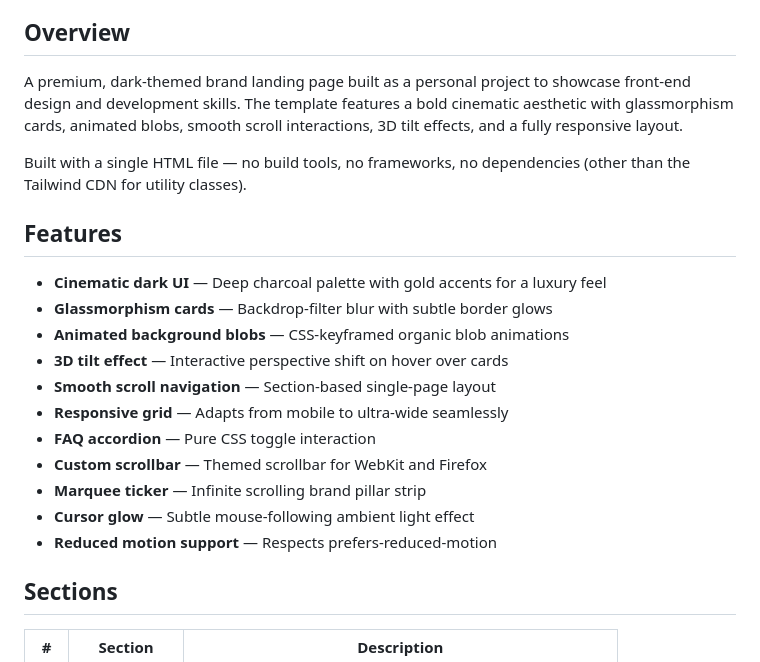
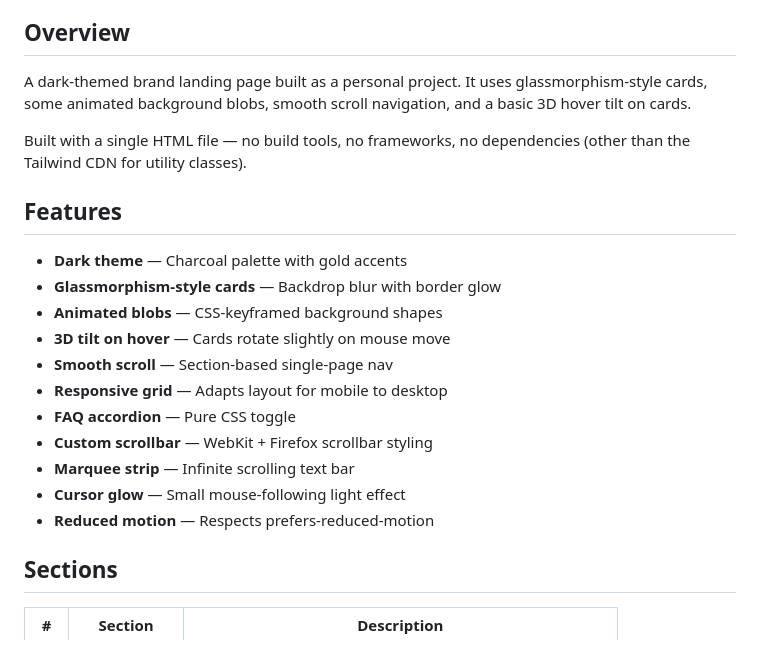
Before and after one commit to Fahad-200/mafia-syndicate-template, a Markdown page: README.md, the part around the change. Drawn GitHub-style.

Commit message:
Tone down feature descriptions to be more measured and accurate

```diff
--- a/README.md
+++ b/README.md
@@ -4,23 +4,23 @@
 
 ## Overview
 
-A premium, dark-themed brand landing page built as a personal project to showcase front-end design and development skills. The template features a bold cinematic aesthetic with glassmorphism cards, animated blobs, smooth scroll interactions, 3D tilt effects, and a fully responsive layout.
+A dark-themed brand landing page built as a personal project. It uses glassmorphism-style cards, some animated background blobs, smooth scroll navigation, and a basic 3D hover tilt on cards.
 
 Built with a single HTML file — no build tools, no frameworks, no dependencies (other than the Tailwind CDN for utility classes).
 
 ## Features
 
-- **Cinematic dark UI** — Deep charcoal palette with gold accents for a luxury feel
-- **Glassmorphism cards** — Backdrop-filter blur with subtle border glows
-- **Animated background blobs** — CSS-keyframed organic blob animations
-- **3D tilt effect** — Interactive perspective shift on hover over cards
-- **Smooth scroll navigation** — Section-based single-page layout
-- **Responsive grid** — Adapts from mobile to ultra-wide seamlessly
-- **FAQ accordion** — Pure CSS toggle interaction
-- **Custom scrollbar** — Themed scrollbar for WebKit and Firefox
-- **Marquee ticker** — Infinite scrolling brand pillar strip
-- **Cursor glow** — Subtle mouse-following ambient light effect
-- **Reduced motion support** — Respects prefers-reduced-motion
+- **Dark theme** — Charcoal palette with gold accents
+- **Glassmorphism-style cards** — Backdrop blur with border glow
+- **Animated blobs** — CSS-keyframed background shapes
+- **3D tilt on hover** — Cards rotate slightly on mouse move
+- **Smooth scroll** — Section-based single-page nav
+- **Responsive grid** — Adapts layout for mobile to desktop
+- **FAQ accordion** — Pure CSS toggle
+- **Custom scrollbar** — WebKit + Firefox scrollbar styling
+- **Marquee strip** — Infinite scrolling text bar
+- **Cursor glow** — Small mouse-following light effect
+- **Reduced motion** — Respects prefers-reduced-motion
 
 ## Sections
 
```
